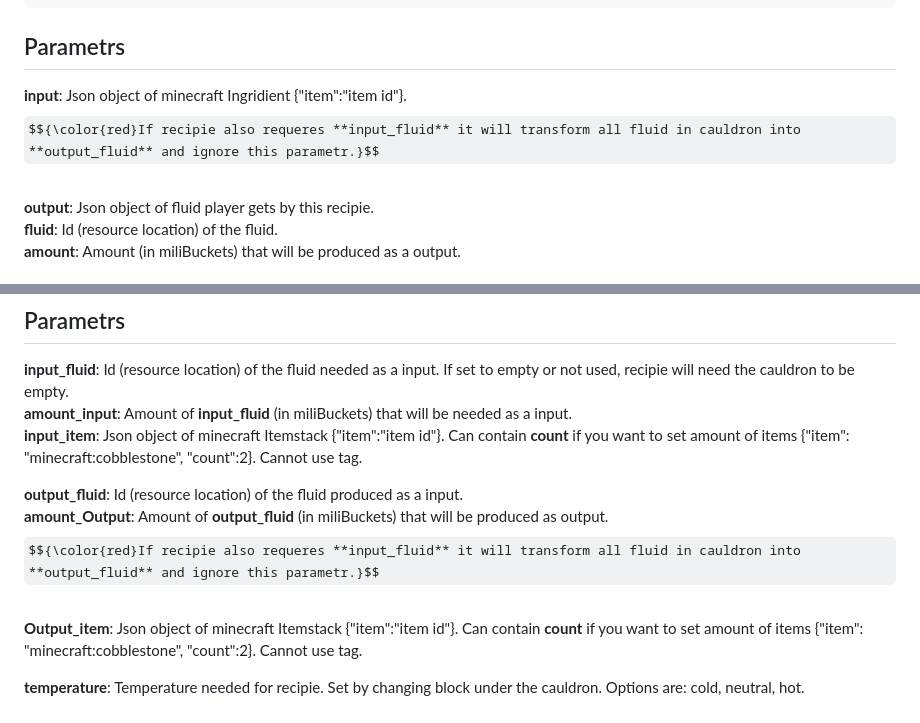
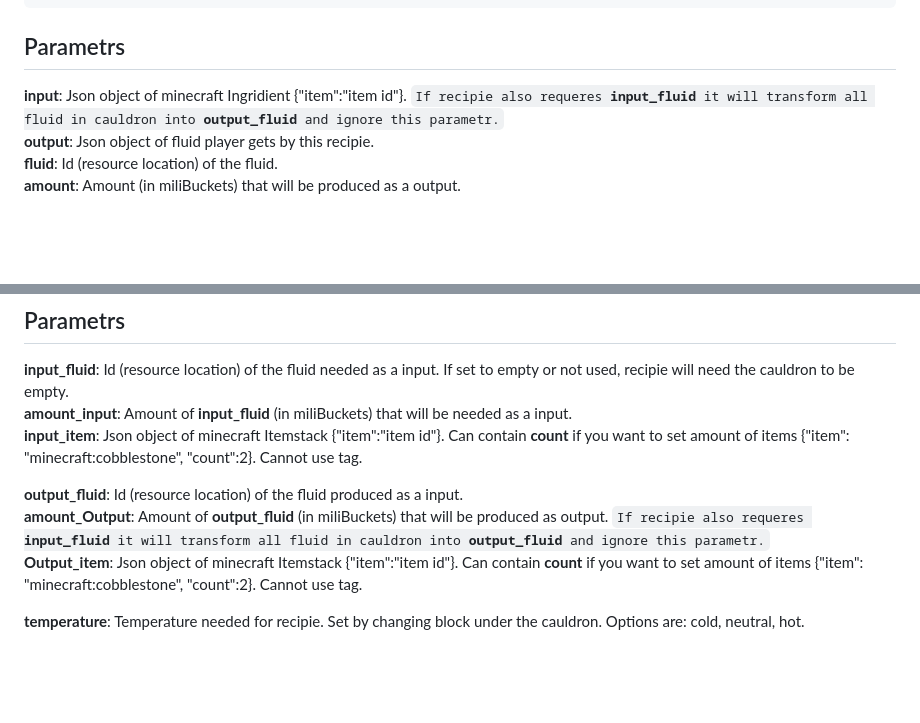
Before and after one commit to rutaji/ExAqua, a Markdown page: doc/Recipies documentation.md, 2 parts joined by grey strips. Drawn GitHub-style; some formulas as TeX source; blank space fills up the shorter version.

Commit message:
colors test

````diff
--- a/doc/Recipies documentation.md
+++ b/doc/Recipies documentation.md
@@ -92,7 +92,7 @@ Recipies for squeezer and auto squeezer. This is only recipie that uses Ingridie
 }
 ```
 ## Parametrs
-**input**: Json object of minecraft Ingridient {"item":"item id"}. $${\color{red}If recipie also requeres **input_fluid** it will transform all fluid in cauldron into **output_fluid** and ignore this parametr.}$$<br>
+**input**: Json object of minecraft Ingridient {"item":"item id"}. <code style="color : Red">If recipie also requeres **input_fluid** it will transform all fluid in cauldron into **output_fluid** and ignore this parametr.</code> <br>
 **output**: Json object of fluid player gets by this recipie.<br>
     **fluid**: Id (resource location) of the fluid.<br>
     **amount**: Amount (in miliBuckets) that will be produced as a output.<br>
@@ -139,7 +139,7 @@ Recipies for crafting cauldron.
 
 
 **output_fluid**: Id (resource location) of the fluid produced as a input.<br>
-**amount_Output**: Amount of **output_fluid**  (in miliBuckets) that will be produced as output. $${\color{red}If recipie also requeres **input_fluid** it will transform all fluid in cauldron into **output_fluid** and ignore this parametr.}$$<br>
+**amount_Output**: Amount of **output_fluid**  (in miliBuckets) that will be produced as output. <code style="color : Red">If recipie also requeres **input_fluid** it will transform all fluid in cauldron into **output_fluid** and ignore this parametr.</code><br>
 **Output_item**: Json object of minecraft Itemstack {"item":"item id"}. Can contain **count** if you want to set amount of items {"item": "minecraft:cobblestone", "count":2}. Cannot use tag.<br>
 
 **temperature**: Temperature needed for recipie. Set by changing block under the cauldron. Options are: cold, neutral, hot.<br>
````
